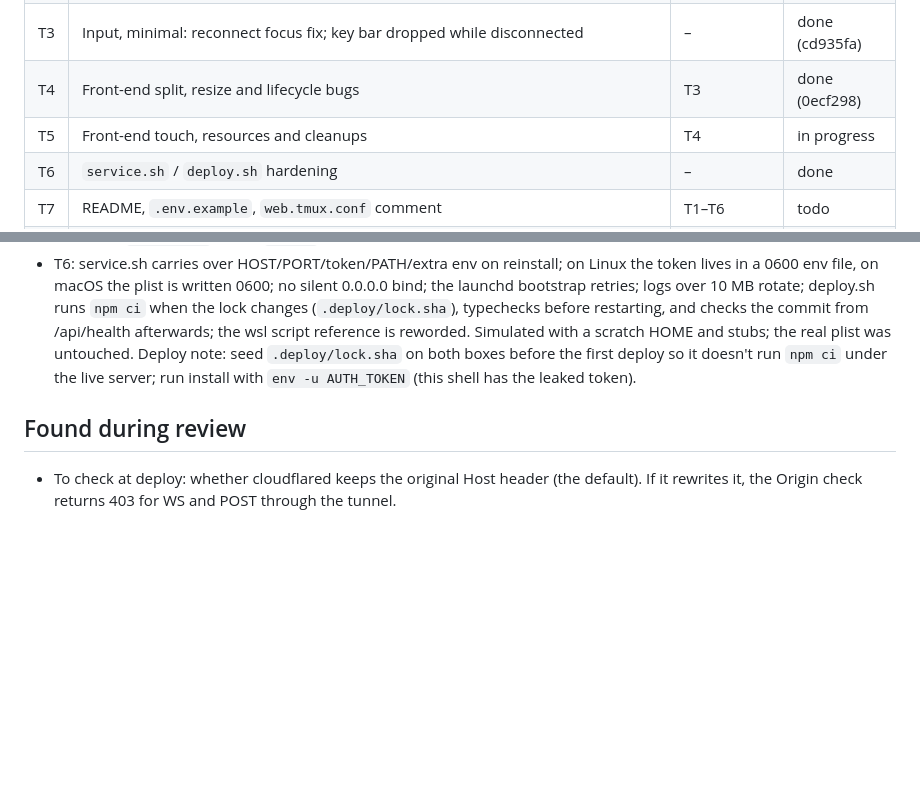
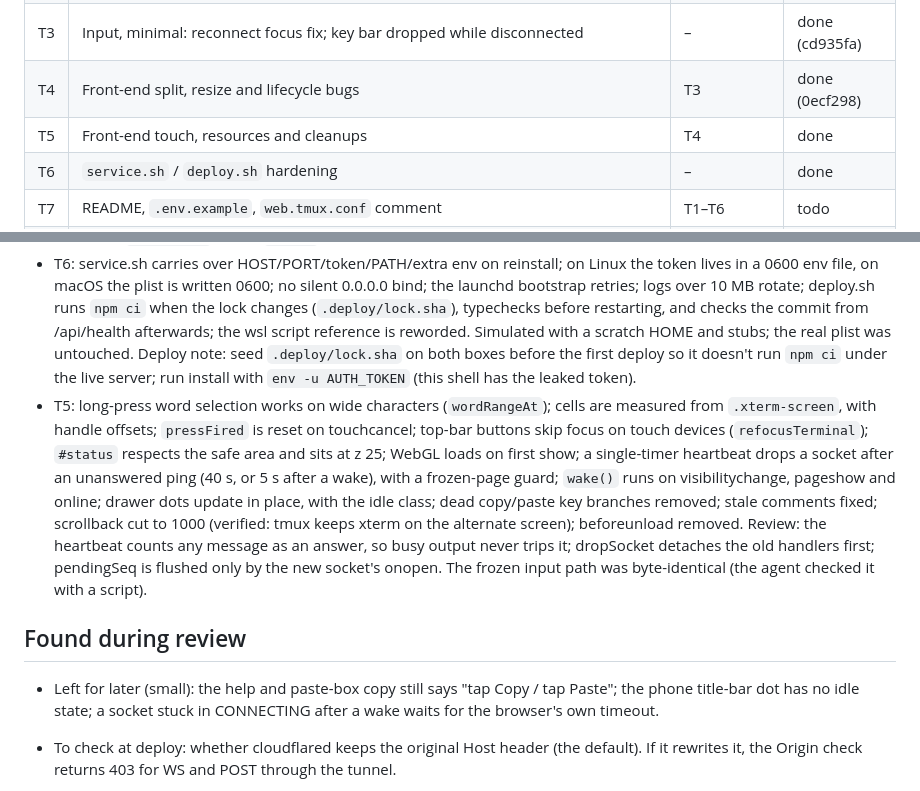
Before and after one commit to AaronFei/terminal-web, a Markdown page: PROGRESS.md, 2 parts joined by grey strips. GitHub-like rendering; blank space fills up the shorter version.

Commit message:
Track T5 as done
Co-Authored-By: Claude Opus 5.5 <noreply@anthropic.com>

```diff
--- a/PROGRESS.md
+++ b/PROGRESS.md
@@ -30,7 +30,7 @@ must keep.
 | T2 | Server resources: stream pipeline, streamed upload, WS backpressure, maxPayload, single-flight snapshots, collapse baseline, tailscale timeout, `/api/health` | T1 | in progress |
 | T3 | Input, minimal: reconnect focus fix; key bar dropped while disconnected | – | done (cd935fa) |
 | T4 | Front-end split, resize and lifecycle bugs | T3 | done (0ecf298) |
-| T5 | Front-end touch, resources and cleanups | T4 | in progress |
+| T5 | Front-end touch, resources and cleanups | T4 | done |
 | T6 | `service.sh` / `deploy.sh` hardening | – | done |
 | T7 | README, `.env.example`, `web.tmux.conf` comment | T1–T6 | todo |
 | T8 | Split `web/terminal.ts` into modules | T5 | todo |
@@ -42,8 +42,11 @@ must keep.
 - T4 `0ecf298`: background sizing skips 'both' tabs and sizes a 'two' tab's mate; restackSplit on a WIDE_PX flip; the resting height is held only on touch devices and re-taken on a width change; a mate's `closed` lays out only the open tab, through a shared `dropTab`; prefs save `activeTab.name`; the label is re-asserted only after this device's own restart; a pane flicked past doesn't attach; `isActive` matches what's visible; sync is gated on `tabsReady`; names are capped at 61; keyboard geometry is cached and the slide only grows. Review: sanitizeName is used only for user/URL names, so server-listed names aren't truncated; init has no early return that skips tabsReady. Accepted trade-off: rotating with the keyboard up resizes twice.
 - T1 `ccda845`: every tmux call goes through the src/tmux.ts helpers (`-L` when `TERMINAL_WEB_TMUX_SOCKET` is set; snapshots off then); targets are exact; invalid names get a 400 or a 1008 close, never a fallback; the child env drops every config var plus TMUX/TMUX_PANE; cookie parsing and the upgrade handler can't throw; a Cloudflare request with no token configured gets 403; Host/Origin checks with `ALLOWED_HOSTS`; the debug log is escaped; login is a POST `/login`, and `?token=` redirects without the token. Lead's own smoke test on a scratch socket: 200/403/401/200/403 as expected, a same-origin WS opens and an evil one gets 403, typed input round-trips, the real tmux is unchanged. Deviation accepted: `set-option` needs `=name:` (ARCHITECTURE updated).
 - T6: service.sh carries over HOST/PORT/token/PATH/extra env on reinstall; on Linux the token lives in a 0600 env file, on macOS the plist is written 0600; no silent 0.0.0.0 bind; the launchd bootstrap retries; logs over 10 MB rotate; deploy.sh runs `npm ci` when the lock changes (`.deploy/lock.sha`), typechecks before restarting, and checks the commit from /api/health afterwards; the wsl script reference is reworded. Simulated with a scratch HOME and stubs; the real plist was untouched. Deploy note: seed `.deploy/lock.sha` on both boxes before the first deploy so it doesn't run `npm ci` under the live server; run install with `env -u AUTH_TOKEN` (this shell has the leaked token).
+- T5: long-press word selection works on wide characters (`wordRangeAt`); cells are measured from `.xterm-screen`, with handle offsets; `pressFired` is reset on touchcancel; top-bar buttons skip focus on touch devices (`refocusTerminal`); `#status` respects the safe area and sits at z 25; WebGL loads on first show; a single-timer heartbeat drops a socket after an unanswered ping (40 s, or 5 s after a wake), with a frozen-page guard; `wake()` runs on visibilitychange, pageshow and online; drawer dots update in place, with the idle class; dead copy/paste key branches removed; stale comments fixed; scrollback cut to 1000 (verified: tmux keeps xterm on the alternate screen); beforeunload removed. Review: the heartbeat counts any message as an answer, so busy output never trips it; dropSocket detaches the old handlers first; pendingSeq is flushed only by the new socket's onopen. The frozen input path was byte-identical (the agent checked it with a script).
 
 ## Found during review
+
+- Left for later (small): the help and paste-box copy still says "tap Copy / tap Paste"; the phone title-bar dot has no idle state; a socket stuck in CONNECTING after a wake waits for the browser's own timeout.
 
 - To check at deploy: whether cloudflared keeps the original Host header (the default). If it rewrites it, the Origin check returns 403 for WS and POST through the tunnel.
 
```
